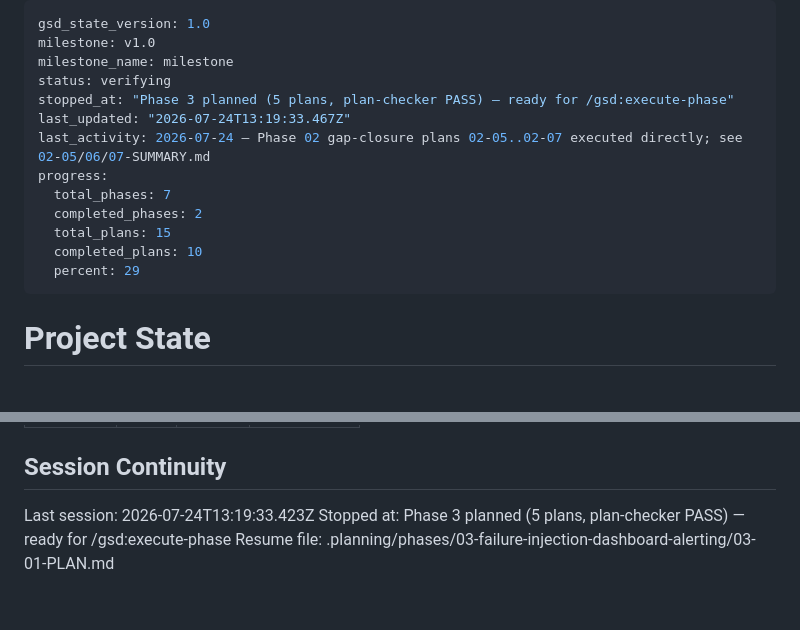
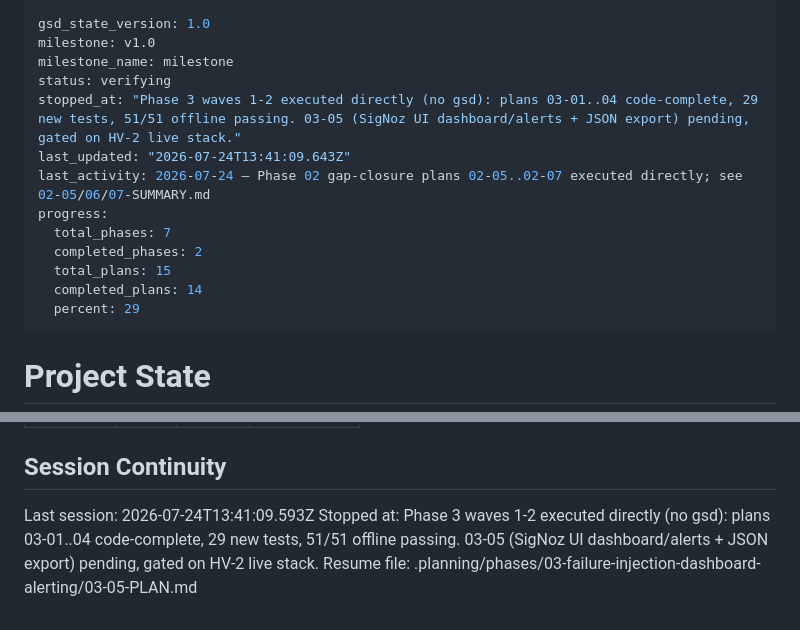
Before and after one commit to SujalXplores/Agent-K, a Markdown page: .planning/STATE.md, 2 parts joined by grey strips. Drawn GitHub-style; blank space fills up the shorter version.

```diff
--- a/.planning/STATE.md
+++ b/.planning/STATE.md
@@ -3,14 +3,14 @@ gsd_state_version: 1.0
 milestone: v1.0
 milestone_name: milestone
 status: verifying
-stopped_at: "Phase 3 planned (5 plans, plan-checker PASS) — ready for /gsd:execute-phase"
-last_updated: "2026-07-24T13:19:33.467Z"
+stopped_at: "Phase 3 waves 1-2 executed directly (no gsd): plans 03-01..04 code-complete, 29 new tests, 51/51 offline passing. 03-05 (SigNoz UI dashboard/alerts + JSON export) pending, gated on HV-2 live stack."
+last_updated: "2026-07-24T13:41:09.643Z"
 last_activity: 2026-07-24 — Phase 02 gap-closure plans 02-05..02-07 executed directly; see 02-05/06/07-SUMMARY.md
 progress:
   total_phases: 7
   completed_phases: 2
   total_plans: 15
-  completed_plans: 10
+  completed_plans: 14
   percent: 29
 ---
 
@@ -109,7 +109,7 @@ Items acknowledged and carried forward from previous milestone close:
 
 ## Session Continuity
 
-Last session: 2026-07-24T13:19:33.423Z
-Stopped at: Phase 3 planned (5 plans, plan-checker PASS) — ready for /gsd:execute-phase
+Last session: 2026-07-24T13:41:09.593Z
+Stopped at: Phase 3 waves 1-2 executed directly (no gsd): plans 03-01..04 code-complete, 29 new tests, 51/51 offline passing. 03-05 (SigNoz UI dashboard/alerts + JSON export) pending, gated on HV-2 live stack.
 Resume file:
-.planning/phases/03-failure-injection-dashboard-alerting/03-01-PLAN.md
+.planning/phases/03-failure-injection-dashboard-alerting/03-05-PLAN.md
```
Also changed, not shown: .planning/REQUIREMENTS.md (+9 -9 lines), .planning/ROADMAP.md (+1 -1 lines).
